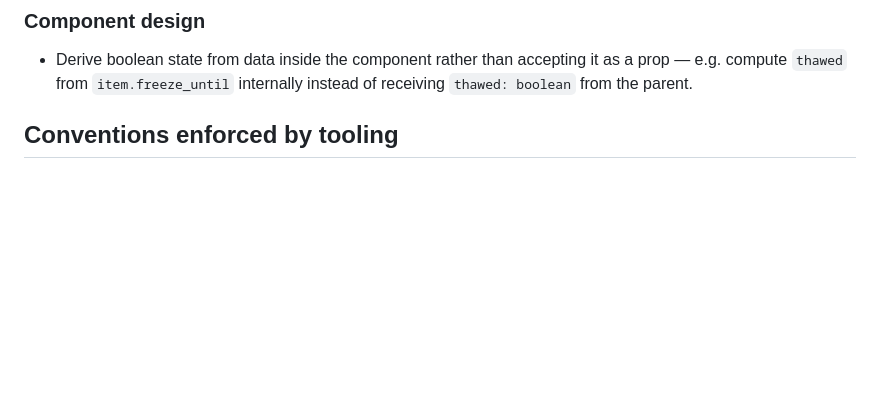
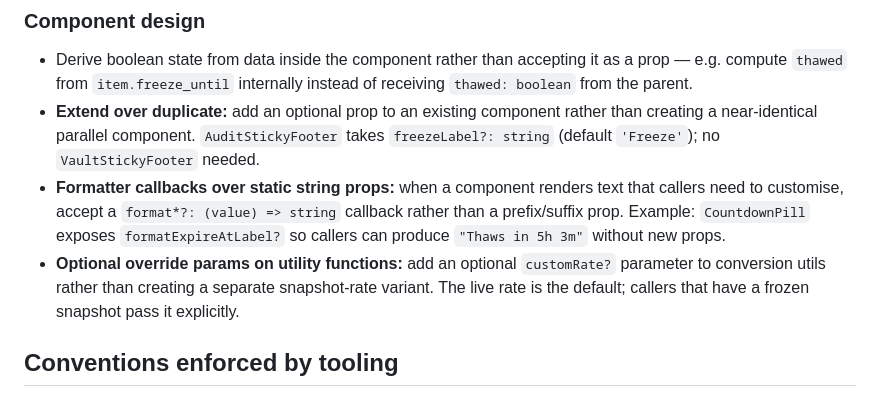
Before and after one commit to vojtechsanda/bad-buy, a Markdown page: CLAUDE.md, the part around the change. GitHub-like rendering; blank space fills up the shorter version.

Commit message:
docs(CLAUDE.md): improve code conventions

```diff
--- a/CLAUDE.md
+++ b/CLAUDE.md
@@ -99,6 +99,9 @@ NativeWind (Tailwind for React Native) + Gluestack UI v3. The Babel config sets
 ### Component design
 
 - Derive boolean state from data inside the component rather than accepting it as a prop — e.g. compute `thawed` from `item.freeze_until` internally instead of receiving `thawed: boolean` from the parent.
+- **Extend over duplicate:** add an optional prop to an existing component rather than creating a near-identical parallel component. `AuditStickyFooter` takes `freezeLabel?: string` (default `'Freeze'`); no `VaultStickyFooter` needed.
+- **Formatter callbacks over static string props:** when a component renders text that callers need to customise, accept a `format*?: (value) => string` callback rather than a prefix/suffix prop. Example: `CountdownPill` exposes `formatExpireAtLabel?` so callers can produce `"Thaws in 5h 3m"` without new props.
+- **Optional override params on utility functions:** add an optional `customRate?` parameter to conversion utils rather than creating a separate snapshot-rate variant. The live rate is the default; callers that have a frozen snapshot pass it explicitly.
 
 ## Conventions enforced by tooling
 
```
